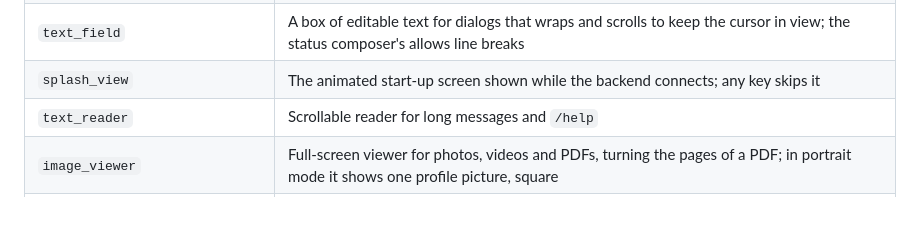
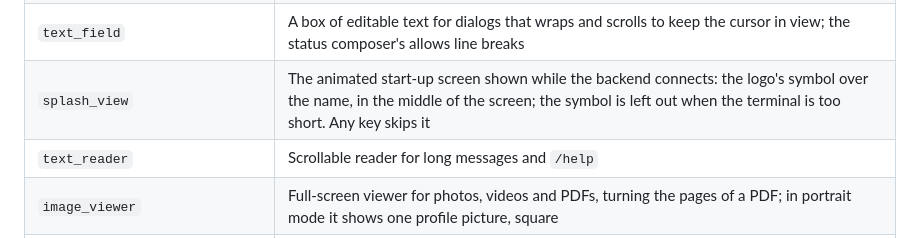
Before and after one commit to loganventer/Corvus.App.Terminal.Tawk, a Markdown page: ARCHITECTURE.md, the part around the change. Drawn GitHub-style; blank space fills up the shorter version.

Commit message:
Update the splash picture and its description

```diff
--- a/ARCHITECTURE.md
+++ b/ARCHITECTURE.md
@@ -276,7 +276,7 @@ The TUI is split into widgets that each draw one part of the screen and turn key
 | `status_feed_dialogs` | Looking at statuses as one popup: `status_list_dialog` (My status, then recent and viewed updates) and `status_viewer_dialog` over it (a bar per status, who and when, the words on their colour or the photo or video with its caption) |
 | `styled_text_view` | Draws a stretch of formatted message text span by span (bold, italic or underline, dim, the accent colour for code and mentions); used by the conversation and the reader. The formatted text comes through `MessageFormatter`, which the app implements with `messaging_manager_format_message`, so widgets never apply the rules themselves |
 | `text_field` | A box of editable text for dialogs that wraps and scrolls to keep the cursor in view; the status composer's allows line breaks |
-| `splash_view` | The animated start-up screen shown while the backend connects; any key skips it |
+| `splash_view` | The animated start-up screen shown while the backend connects: the logo's symbol over the name, in the middle of the screen; the symbol is left out when the terminal is too short. Any key skips it |
 | `text_reader` | Scrollable reader for long messages and `/help` |
 | `image_viewer` | Full-screen viewer for photos, videos and PDFs, turning the pages of a PDF; in portrait mode it shows one profile picture, square |
 | `media_picture`, `thumbnail_cache` | The best picture for a photo, video or PDF (`MediaSources` supplies video frames and PDF pages), decoded into an LRU and drawn with half blocks through `color_pair_cache` |
```
Also changed, not shown: MANUAL.md (+1 -1 lines), docs/images/splash.png.
